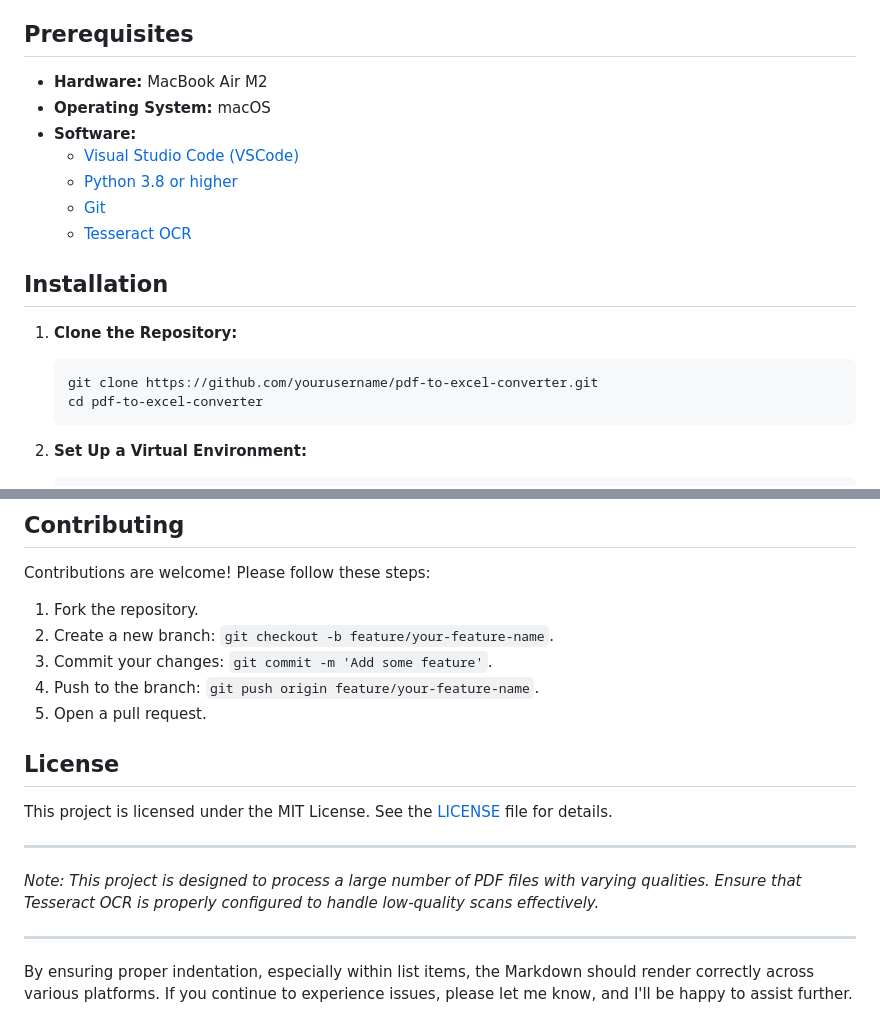
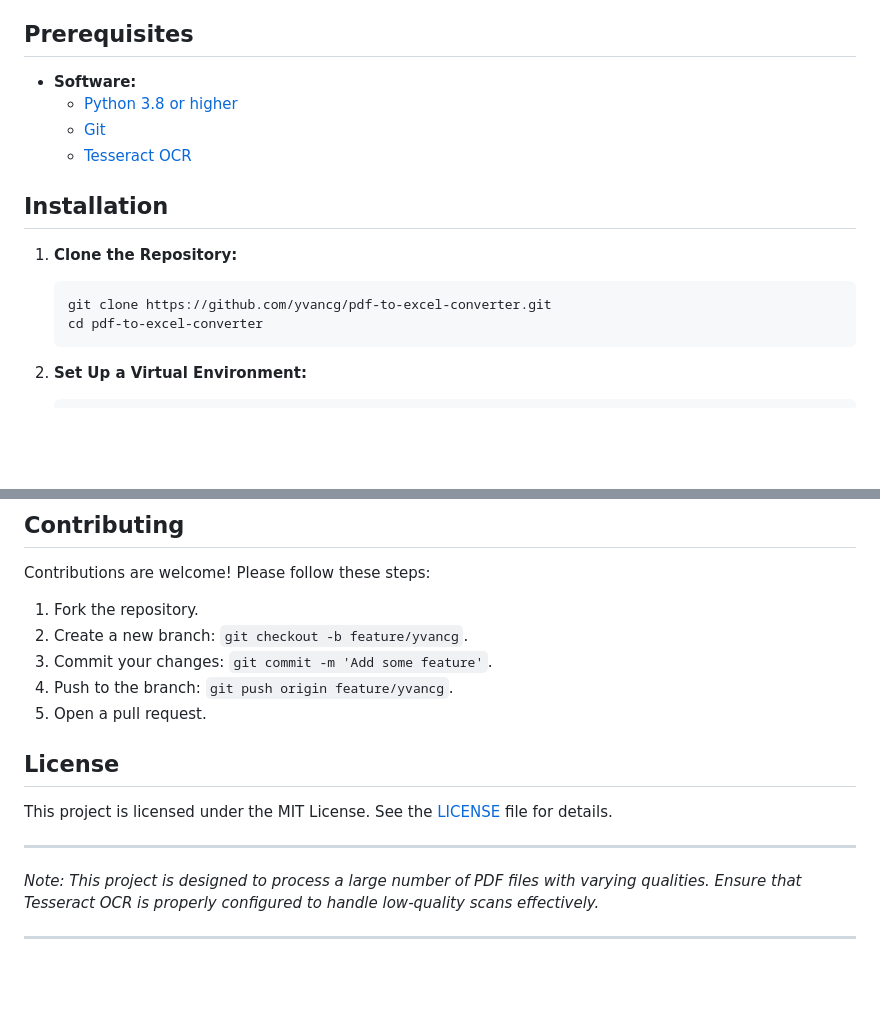
Before and after one commit to Yvancg/Armada, a Markdown page: readme.md, 2 parts joined by grey strips. Rendered like a GitHub page; blank space fills up the shorter version.

````diff
--- a/readme.md
+++ b/readme.md
@@ -23,10 +23,7 @@ This project provides a Python-based solution to convert scanned bank transactio
 
 ## Prerequisites
 
-- **Hardware:** MacBook Air M2
-- **Operating System:** macOS
 - **Software:**
-  - [Visual Studio Code (VSCode)](https://code.visualstudio.com/)
   - [Python 3.8 or higher](https://www.python.org/downloads/)
   - [Git](https://git-scm.com/)
   - [Tesseract OCR](https://github.com/tesseract-ocr/tesseract)
@@ -36,7 +33,7 @@ This project provides a Python-based solution to convert scanned bank transactio
 1. **Clone the Repository:**
 
     ```bash
-    git clone https://github.com/yourusername/pdf-to-excel-converter.git
+    git clone https://github.com/yvancg/pdf-to-excel-converter.git
     cd pdf-to-excel-converter
     ```
 
@@ -123,9 +120,9 @@ pdf-to-excel-converter/
 Contributions are welcome! Please follow these steps:
 
 1. Fork the repository.
-2. Create a new branch: `git checkout -b feature/your-feature-name`.
+2. Create a new branch: `git checkout -b feature/yvancg`.
 3. Commit your changes: `git commit -m 'Add some feature'`.
-4. Push to the branch: `git push origin feature/your-feature-name`.
+4. Push to the branch: `git push origin feature/yvancg`.
 5. Open a pull request.
 
 ## License
@@ -137,5 +134,3 @@ This project is licensed under the MIT License. See the [LICENSE](LICENSE) file
 *Note: This project is designed to process a large number of PDF files with varying qualities. Ensure that Tesseract OCR is properly configured to handle low-quality scans effectively.*
 
 ---
-
-By ensuring proper indentation, especially within list items, the Markdown should render correctly across various platforms. If you continue to experience issues, please let me know, and I'll be happy to assist further.
````
